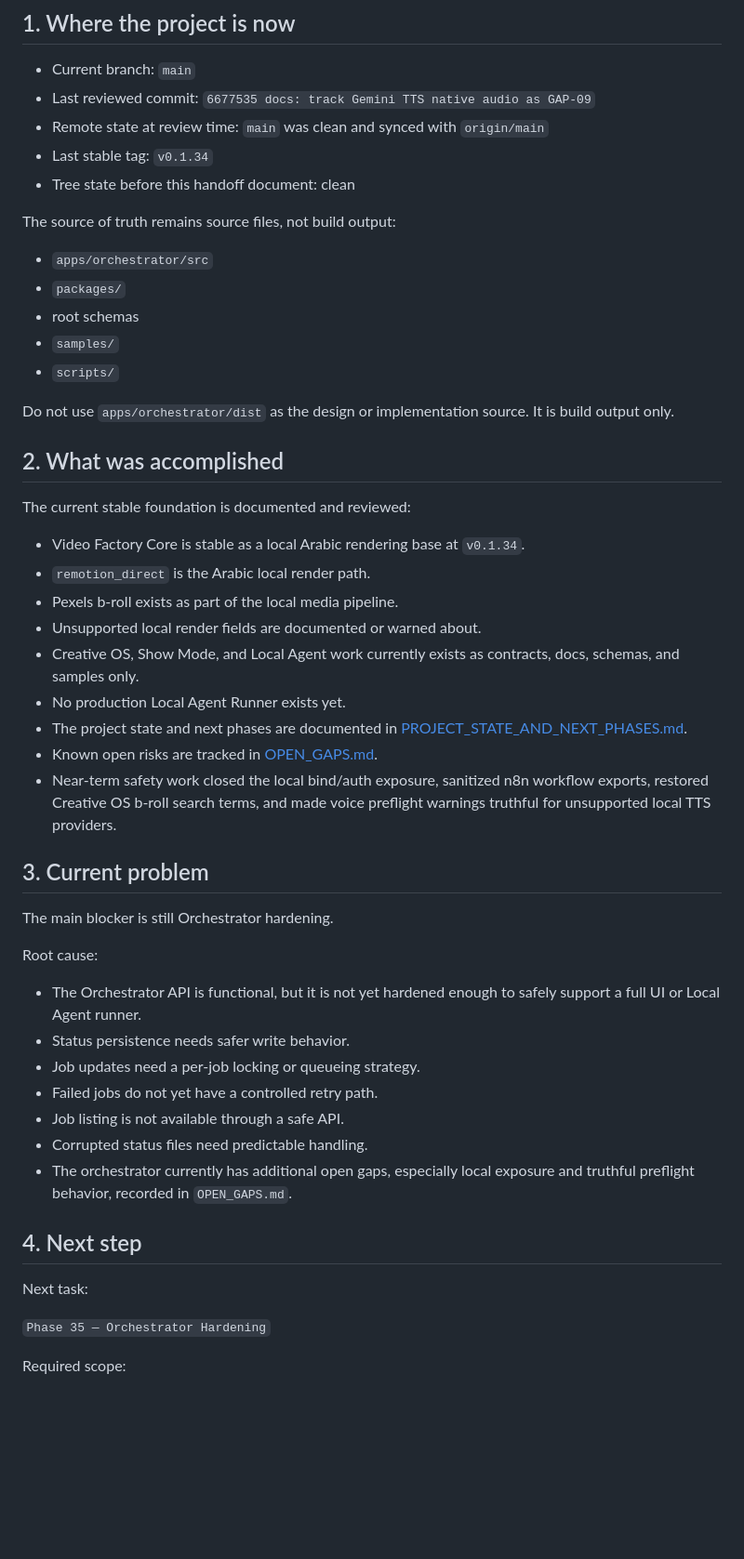
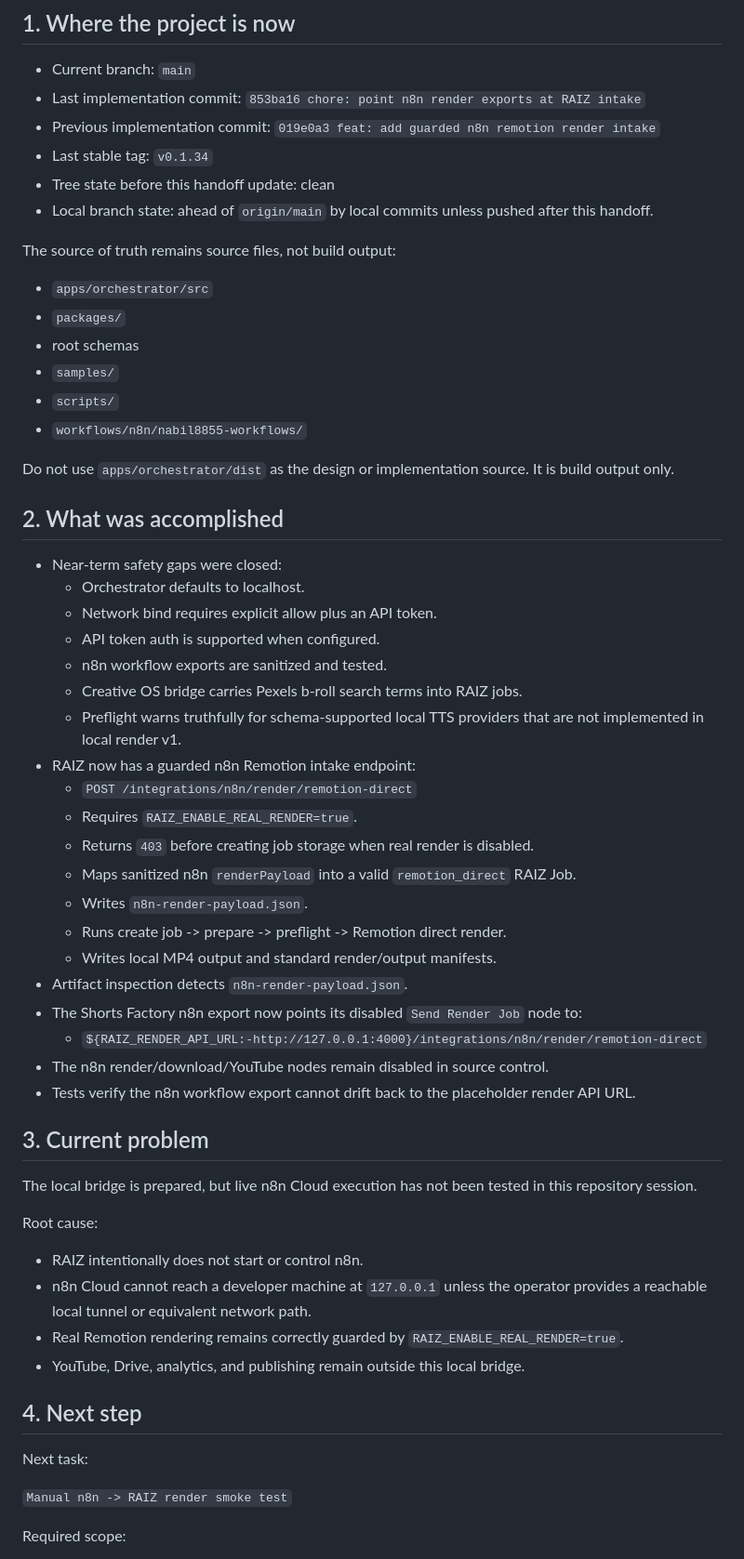
Before and after one commit to An88230/RAIZ_VIDEO, a Markdown page: docs/HANDOFF.md, the part around one of its changes. Shown at 93% size. Rendered like a GitHub page; blank space fills up the shorter version.

Commit message:
docs: update n8n render bridge handoff

```diff
--- a/docs/HANDOFF.md
+++ b/docs/HANDOFF.md
@@ -5,10 +5,11 @@ Date: 2026-06-20
 ## 1. Where the project is now
 
 - Current branch: `main`
-- Last reviewed commit: `6677535 docs: track Gemini TTS native audio as GAP-09`
-- Remote state at review time: `main` was clean and synced with `origin/main`
+- Last implementation commit: `853ba16 chore: point n8n render exports at RAIZ intake`
+- Previous implementation commit: `019e0a3 feat: add guarded n8n remotion render intake`
 - Last stable tag: `v0.1.34`
-- Tree state before this handoff document: clean
+- Tree state before this handoff update: clean
+- Local branch state: ahead of `origin/main` by local commits unless pushed after this handoff.
 
 The source of truth remains source files, not build output:
 
@@ -17,49 +18,54 @@ The source of truth remains source files, not build output:
 - root schemas
 - `samples/`
 - `scripts/`
+- `workflows/n8n/nabil8855-workflows/`
 
 Do not use `apps/orchestrator/dist` as the design or implementation source. It
 is build output only.
 
 ## 2. What was accomplished
 
-The current stable foundation is documented and reviewed:
-
-- Video Factory Core is stable as a local Arabic rendering base at `v0.1.34`.
-- `remotion_direct` is the Arabic local render path.
-- Pexels b-roll exists as part of the local media pipeline.
-- Unsupported local render fields are documented or warned about.
-- Creative OS, Show Mode, and Local Agent work currently exists as contracts,
-  docs, schemas, and samples only.
-- No production Local Agent Runner exists yet.
-- The project state and next phases are documented in
-  [PROJECT_STATE_AND_NEXT_PHASES.md](PROJECT_STATE_AND_NEXT_PHASES.md).
-- Known open risks are tracked in [OPEN_GAPS.md](OPEN_GAPS.md).
-- Near-term safety work closed the local bind/auth exposure, sanitized n8n
-  workflow exports, restored Creative OS b-roll search terms, and made voice
-  preflight warnings truthful for unsupported local TTS providers.
+- Near-term safety gaps were closed:
+  - Orchestrator defaults to localhost.
+  - Network bind requires explicit allow plus an API token.
+  - API token auth is supported when configured.
+  - n8n workflow exports are sanitized and tested.
+  - Creative OS bridge carries Pexels b-roll search terms into RAIZ jobs.
+  - Preflight warns truthfully for schema-supported local TTS providers that are
+    not implemented in local render v1.
+- RAIZ now has a guarded n8n Remotion intake endpoint:
+  - `POST /integrations/n8n/render/remotion-direct`
+  - Requires `RAIZ_ENABLE_REAL_RENDER=true`.
+  - Returns `403` before creating job storage when real render is disabled.
+  - Maps sanitized n8n `renderPayload` into a valid `remotion_direct` RAIZ Job.
+  - Writes `n8n-render-payload.json`.
+  - Runs create job -> prepare -> preflight -> Remotion direct render.
+  - Writes local MP4 output and standard render/output manifests.
+- Artifact inspection detects `n8n-render-payload.json`.
+- The Shorts Factory n8n export now points its disabled `Send Render Job` node to:
+  - `${RAIZ_RENDER_API_URL:-http://127.0.0.1:4000}/integrations/n8n/render/remotion-direct`
+- The n8n render/download/YouTube nodes remain disabled in source control.
+- Tests verify the n8n workflow export cannot drift back to the placeholder
+  render API URL.
 
 ## 3. Current problem
 
-The main blocker is still Orchestrator hardening.
+The local bridge is prepared, but live n8n Cloud execution has not been tested in
+this repository session.
 
 Root cause:
 
-- The Orchestrator API is functional, but it is not yet hardened enough to safely
-  support a full UI or Local Agent runner.
-- Status persistence needs safer write behavior.
-- Job updates need a per-job locking or queueing strategy.
-- Failed jobs do not yet have a controlled retry path.
-- Job listing is not available through a safe API.
-- Corrupted status files need predictable handling.
-- The orchestrator currently has additional open gaps, especially local exposure
-  and truthful preflight behavior, recorded in `OPEN_GAPS.md`.
+- RAIZ intentionally does not start or control n8n.
+- n8n Cloud cannot reach a developer machine at `127.0.0.1` unless the operator
+  provides a reachable local tunnel or equivalent network path.
+- Real Remotion rendering remains correctly guarded by `RAIZ_ENABLE_REAL_RENDER=true`.
+- YouTube, Drive, analytics, and publishing remain outside this local bridge.
 
 ## 4. Next step
 
 Next task:
 
-`Phase 35 — Orchestrator Hardening`
+`Manual n8n -> RAIZ render smoke test`
 
 Required scope:
 
```
Also changed, not shown: other parts of docs/HANDOFF.md (+30 -31 lines).
